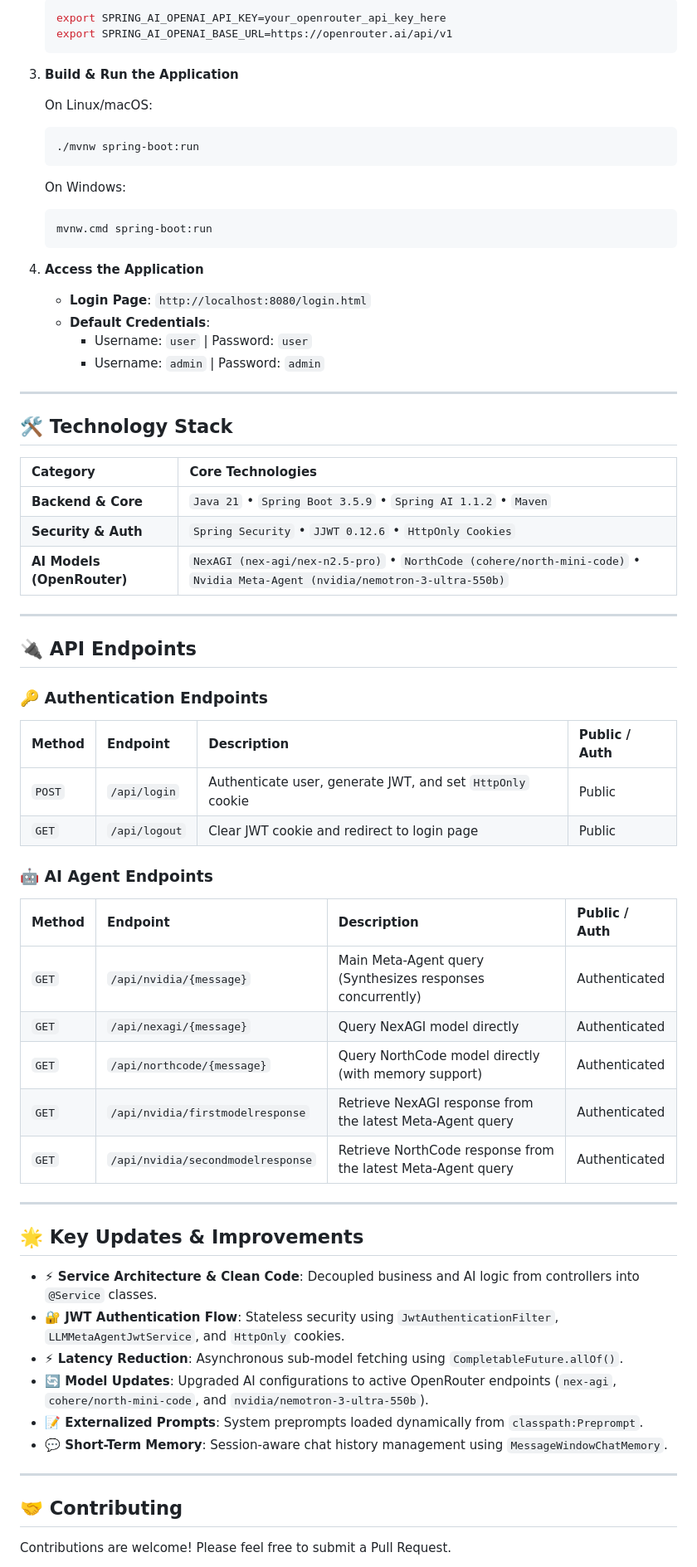
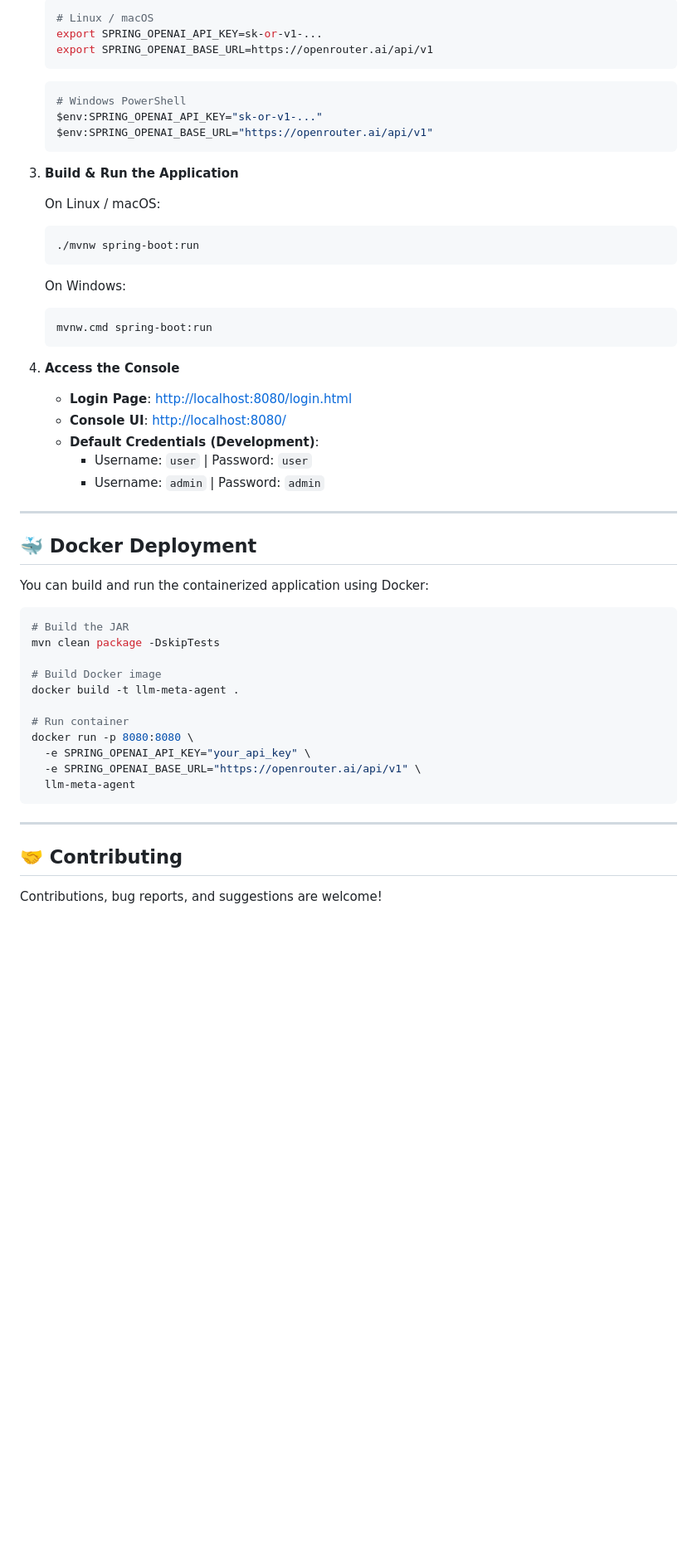
Before and after one commit to gaurabhkr/LLM_Meta-Agent, a Markdown page: README.md, the part around one of its changes. Shown at 83% size. Rendered like a GitHub page; blank space fills up the shorter version.

````diff
--- a/README.md
+++ b/README.md
@@ -73,11 +121,17 @@ graph TD
    ```bash
-   export SPRING_AI_OPENAI_API_KEY=your_openrouter_api_key_here
-   export SPRING_AI_OPENAI_BASE_URL=https://openrouter.ai/api/v1
+   # Linux / macOS
+   export SPRING_OPENAI_API_KEY=sk-or-v1-...
+   export SPRING_OPENAI_BASE_URL=https://openrouter.ai/api/v1
+   ```
+   ```powershell
+   # Windows PowerShell
+   $env:SPRING_OPENAI_API_KEY="sk-or-v1-..."
+   $env:SPRING_OPENAI_BASE_URL="https://openrouter.ai/api/v1"
    ```
 
 3. **Build & Run the Application**
 
-   On Linux/macOS:
+   On Linux / macOS:
    ```bash
    ./mvnw spring-boot:run
    ```
@@ -87,57 +141,36 @@ graph TD
    mvnw.cmd spring-boot:run
    ```
 
-4. **Access the Application**
-   - **Login Page**: `http://localhost:8080/login.html`
-   - **Default Credentials**:
+4. **Access the Console**
+   - **Login Page**: [http://localhost:8080/login.html](http://localhost:8080/login.html)
+   - **Console UI**: [http://localhost:8080/](http://localhost:8080/)
+   - **Default Credentials (Development)**:
      - Username: `user` | Password: `user`
      - Username: `admin` | Password: `admin`
 
 ---
 
-## 🛠️ Technology Stack
+## 🐳 Docker Deployment
 
-| Category | Core Technologies |
-| :--- | :--- |
-| **Backend & Core** | `Java 21` • `Spring Boot 3.5.9` • `Spring AI 1.1.2` • `Maven` |
-| **Security & Auth** | `Spring Security` • `JJWT 0.12.6` • `HttpOnly Cookies` |
-| **AI Models (OpenRouter)** | `NexAGI (nex-agi/nex-n2.5-pro)` • `NorthCode (cohere/north-mini-code)` • `Nvidia Meta-Agent (nvidia/nemotron-3-ultra-550b)` |
+You can build and run the containerized application using Docker:
 
----
+```bash
+# Build the JAR
+mvn clean package -DskipTests
 
-## 🔌 API Endpoints
+# Build Docker image
+docker build -t llm-meta-agent .
 
-### 🔑 Authentication Endpoints
-
-| Method | Endpoint | Description | Public / Auth |
-| :--- | :--- | :--- | :--- |
-| `POST` | `/api/login` | Authenticate user, generate JWT, and set `HttpOnly` cookie | Public |
-| `GET` | `/api/logout` | Clear JWT cookie and redirect to login page | Public |
-
-### 🤖 AI Agent Endpoints
-
-| Method | Endpoint | Description | Public / Auth |
-| :--- | :--- | :--- | :--- |
-| `GET` | `/api/nvidia/{message}` | Main Meta-Agent query (Synthesizes responses concurrently) | Authenticated |
-| `GET` | `/api/nexagi/{message}` | Query NexAGI model directly | Authenticated |
-| `GET` | `/api/northcode/{message}` | Query NorthCode model directly (with memory support) | Authenticated |
-| `GET` | `/api/nvidia/firstmodelresponse` | Retrieve NexAGI response from the latest Meta-Agent query | Authenticated |
-| `GET` | `/api/nvidia/secondmodelresponse` | Retrieve NorthCode response from the latest Meta-Agent query | Authenticated |
-
----
-
-## 🌟 Key Updates & Improvements
-
-- **⚡ Service Architecture & Clean Code**: Decoupled business and AI logic from controllers into `@Service` classes.
-- **🔐 JWT Authentication Flow**: Stateless security using `JwtAuthenticationFilter`, `LLMMetaAgentJwtService`, and `HttpOnly` cookies.
-- **⚡ Latency Reduction**: Asynchronous sub-model fetching using `CompletableFuture.allOf()`.
-- **🔄 Model Updates**: Upgraded AI configurations to active OpenRouter endpoints (`nex-agi`, `cohere/north-mini-code`, and `nvidia/nemotron-3-ultra-550b`).
-- **📝 Externalized Prompts**: System preprompts loaded dynamically from `classpath:Preprompt`.
-- **💬 Short-Term Memory**: Session-aware chat history management using `MessageWindowChatMemory`.
+# Run container
+docker run -p 8080:8080 \
+  -e SPRING_OPENAI_API_KEY="your_api_key" \
+  -e SPRING_OPENAI_BASE_URL="https://openrouter.ai/api/v1" \
+  llm-meta-agent
+```
 
 ---
 
 ## 🤝 Contributing
 
-Contributions are welcome! Please feel free to submit a Pull Request.
+Contributions, bug reports, and suggestions are welcome!
 
````
Also changed, not shown: other parts of README.md (+79 -31 lines), AGENTS.md (added, +148 -0 lines), docs/assets/screenshots/login-screen.png (added), docs/assets/screenshots/meta-agent-console.png (added), docs/assets/screenshots/model-picker.png (added), docs/assets/screenshots/recursive-flint-mode.png (added), 5 other files.
